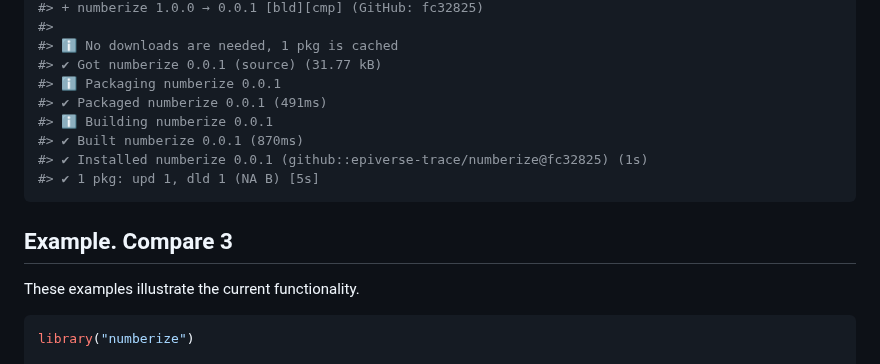
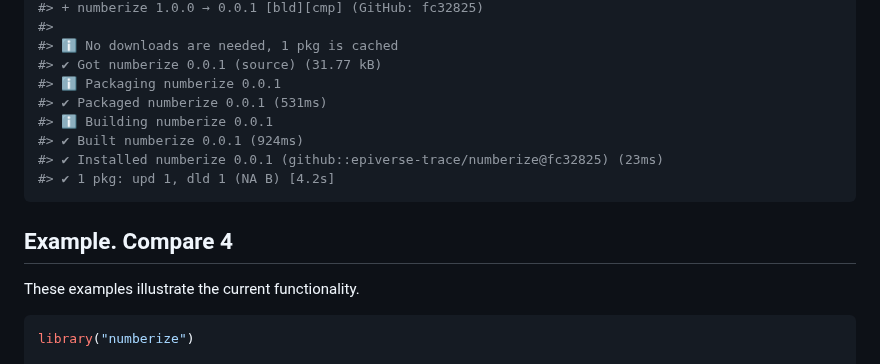
Before and after one commit to epiverse-trace/numberize, a Markdown page: README.md, the part around the change. GitHub-like rendering.

Commit message:
Automatic readme update

````diff
--- a/README.md
+++ b/README.md
@@ -55,14 +55,14 @@ pak::pak("epiverse-trace/numberize")
 #> ℹ No downloads are needed, 1 pkg is cached
 #> ✔ Got numberize 0.0.1 (source) (31.77 kB)
 #> ℹ Packaging numberize 0.0.1
-#> ✔ Packaged numberize 0.0.1 (491ms)
+#> ✔ Packaged numberize 0.0.1 (531ms)
 #> ℹ Building numberize 0.0.1
-#> ✔ Built numberize 0.0.1 (870ms)
-#> ✔ Installed numberize 0.0.1 (github::epiverse-trace/numberize@fc32825) (1s)
-#> ✔ 1 pkg: upd 1, dld 1 (NA B) [5s]
+#> ✔ Built numberize 0.0.1 (924ms)
+#> ✔ Installed numberize 0.0.1 (github::epiverse-trace/numberize@fc32825) (23ms)
+#> ✔ 1 pkg: upd 1, dld 1 (NA B) [4.2s]
 ```
 
-## Example. Compare 3
+## Example. Compare 4
 
 These examples illustrate the current functionality.
 
````
